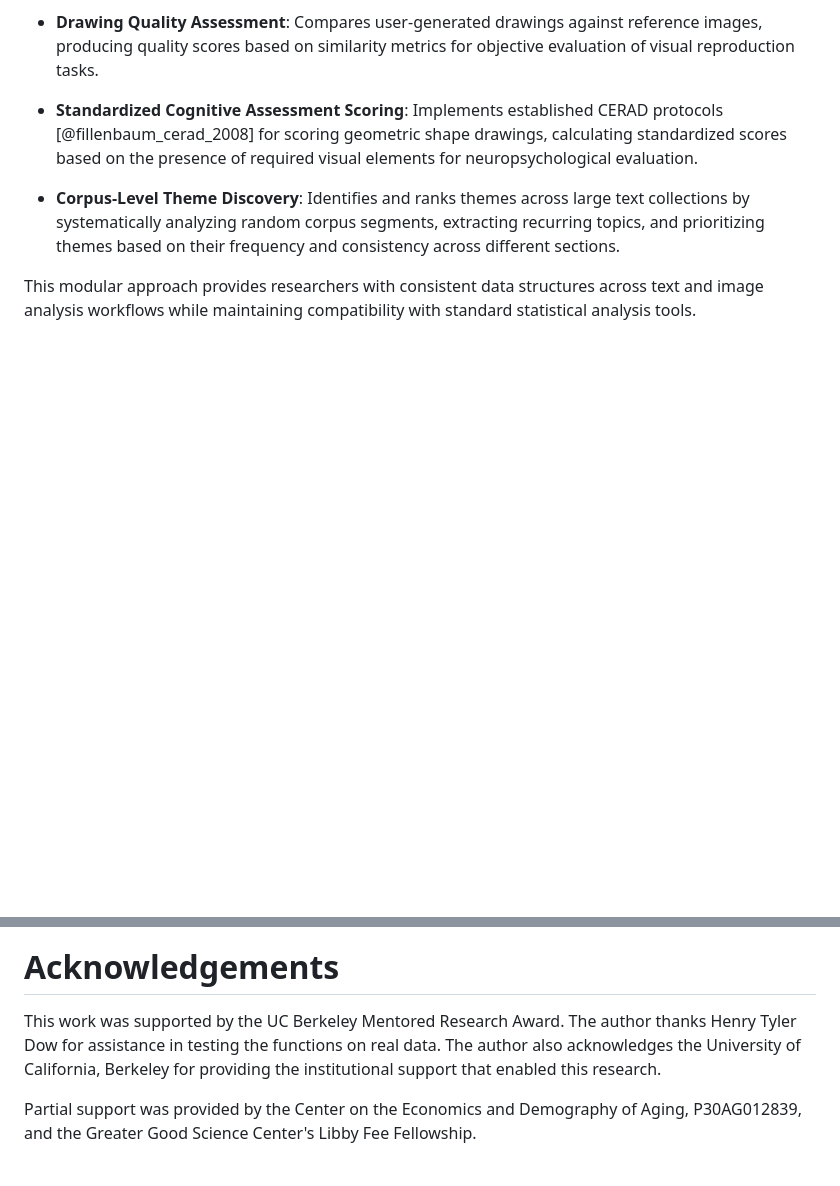
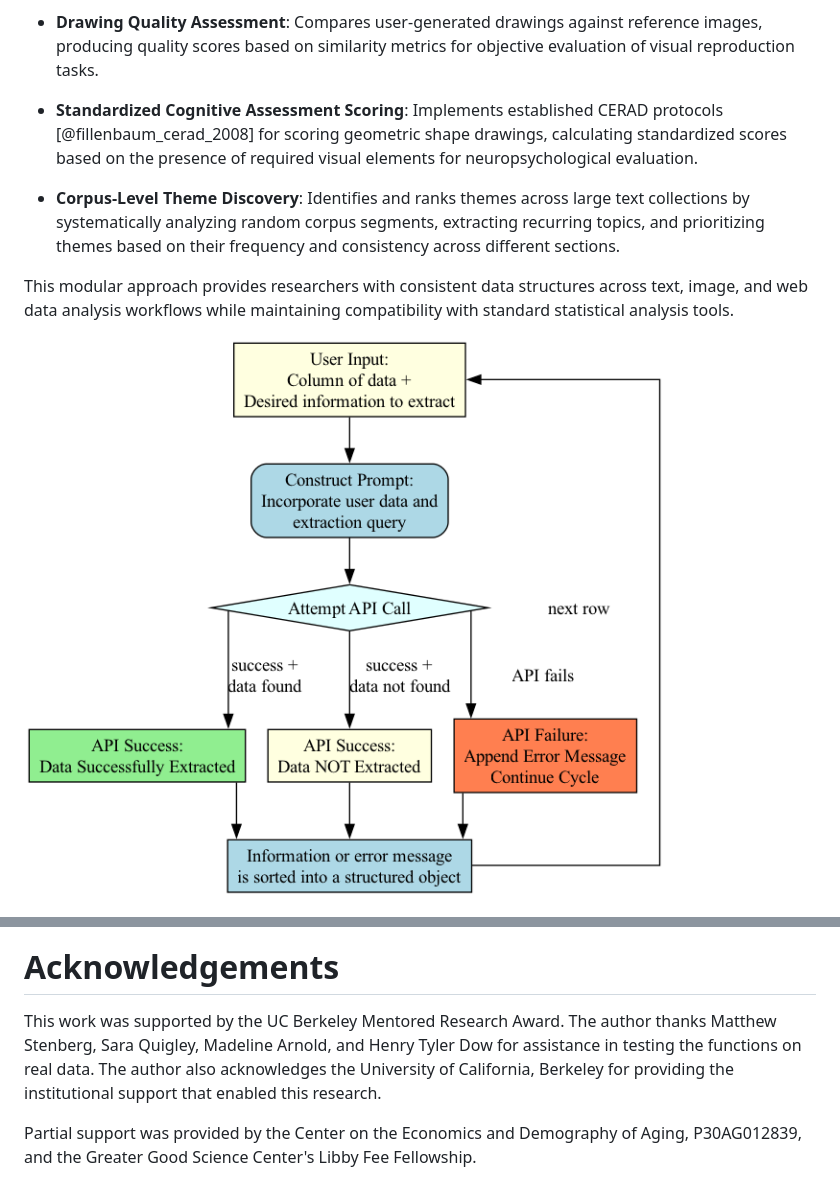
Before and after one commit to chrissoria/cat-llm, a Markdown page: academic_examples/paper.md, 2 parts joined by grey strips. GitHub-like rendering; pictures changed too: academic_examples/web_retrieval_flowchart.png (added); blank space fills up the shorter version.

```diff
--- a/academic_examples/paper.md
+++ b/academic_examples/paper.md
@@ -145,8 +157,10 @@ The package extends this framework through specialized capabilities:
     on their frequency and consistency across different sections.
 
 This modular approach provides researchers with consistent data
-structures across text and image analysis workflows while maintaining
-compatibility with standard statistical analysis tools.
+structures across text, image, and web data analysis workflows while
+maintaining compatibility with standard statistical analysis tools.
+
+![CatLLM Function Diagram](web_retrieval_flowchart.png)
 
 ![Scoring Drawings of Cubes According to CERAD Rules Using
 CatLLM](CERAD_diagram.png)
@@ -154,10 +168,10 @@ CatLLM](CERAD_diagram.png)
 # Acknowledgements
 
 This work was supported by the UC Berkeley Mentored Research Award. The
-author thanks Henry Tyler Dow for assistance in testing the functions on
-real data. The author also acknowledges the University of California,
-Berkeley for providing the institutional support that enabled this
-research.
+author thanks Matthew Stenberg, Sara Quigley, Madeline Arnold, and Henry
+Tyler Dow for assistance in testing the functions on real data. The
+author also acknowledges the University of California, Berkeley for
+providing the institutional support that enabled this research.
 
 Partial support was provided by the Center on the Economics and
 Demography of Aging, P30AG012839, and the Greater Good Science Center's
```
Also changed, not shown: other parts of academic_examples/paper.md (+41 -29 lines), 9 other files.
